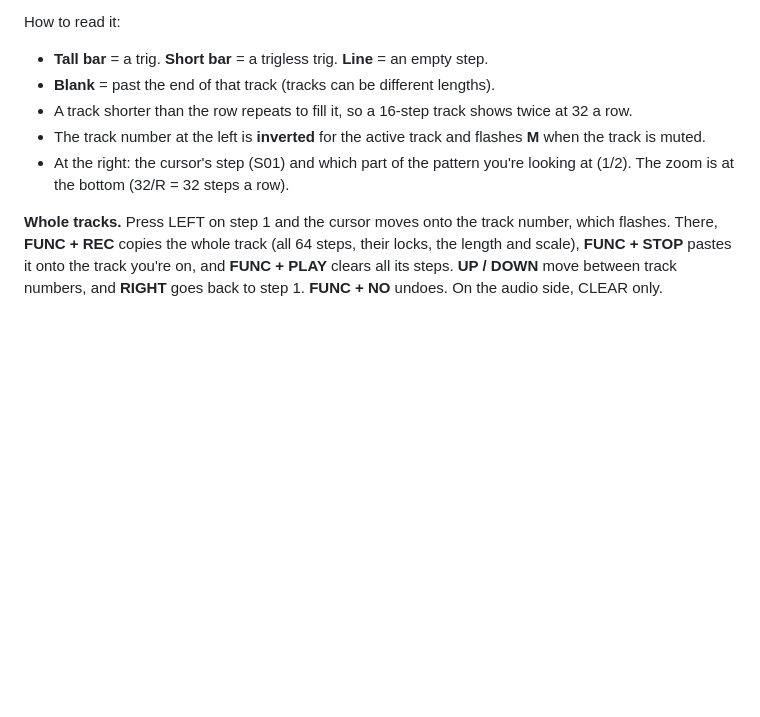
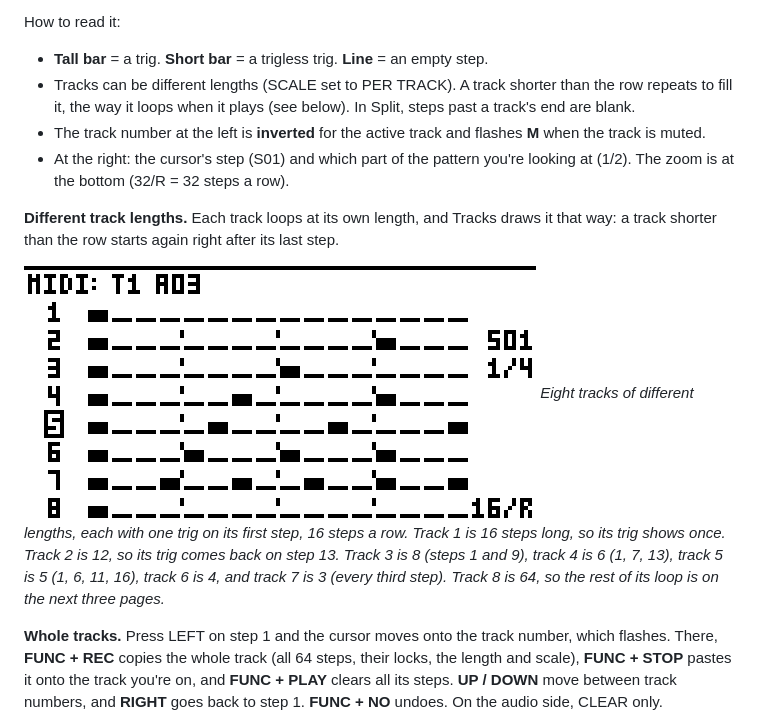
Before and after one commit to Slingdinger/octatrack-step-view, a Markdown page: README.md, the part around the change. GitHub-like rendering; pictures changed too: docs/screens/tracks-lengths.png (added); blank space fills up the shorter version.

Commit message:
README: Tracks with different track lengths, how they loop
Co-Authored-By: Claude Opus 5.5 <noreply@anthropic.com>
Claude-Session: https://claude.ai/code/session_011AXWxtB3Tp8iegSxiTda1G

```diff
--- a/README.md
+++ b/README.md
@@ -101,12 +101,21 @@ bars to the next row.*
 How to read it:
 
 - **Tall bar** = a trig. **Short bar** = a trigless trig. **Line** = an empty step.
-- **Blank** = past the end of that track (tracks can be different lengths).
-- A track shorter than the row repeats to fill it, so a 16-step track shows twice at 32 a row.
+- Tracks can be different lengths (SCALE set to PER TRACK). A track shorter than the row repeats to
+  fill it, the way it loops when it plays (see below). In Split, steps past a track's end are blank.
 - The track number at the left is **inverted** for the active track and flashes **M** when the track
   is muted.
 - At the right: the cursor's step (S01) and which part of the pattern you're looking at (1/2). The
   zoom is at the bottom (32/R = 32 steps a row).
+
+**Different track lengths.** Each track loops at its own length, and Tracks draws it that way: a track
+shorter than the row starts again right after its last step.
+
+![Tracks with eight different lengths](docs/screens/tracks-lengths.png)
+*Eight tracks of different lengths, each with one trig on its first step, 16 steps a row. Track 1 is 16
+steps long, so its trig shows once. Track 2 is 12, so its trig comes back on step 13. Track 3 is 8 (steps
+1 and 9), track 4 is 6 (1, 7, 13), track 5 is 5 (1, 6, 11, 16), track 6 is 4, and track 7 is 3 (every
+third step). Track 8 is 64, so the rest of its loop is on the next three pages.*
 
 **Whole tracks.** Press LEFT on step 1 and the cursor moves onto the track number, which flashes.
 There, **FUNC + REC** copies the whole track (all 64 steps, their locks, the length and scale),
```
